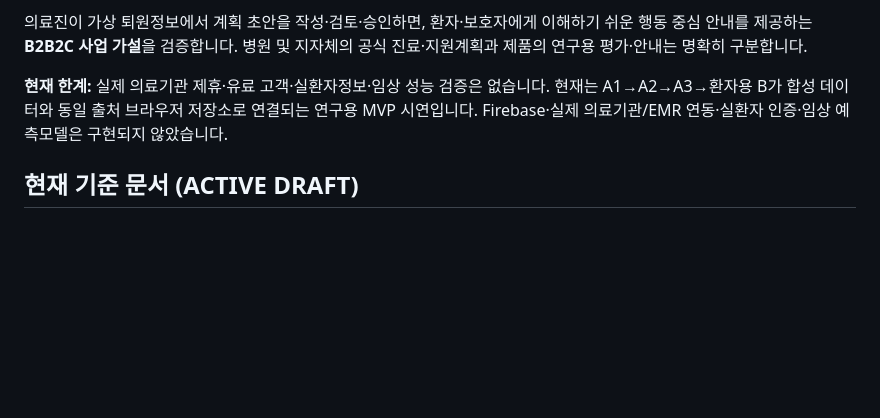
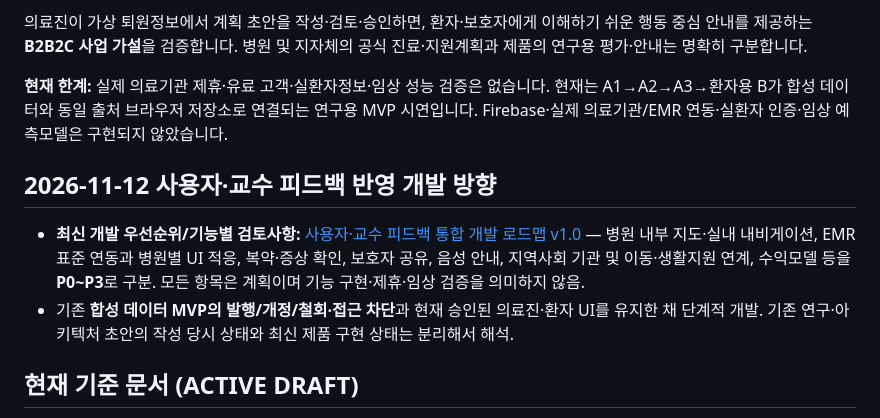
Before and after one commit to pchjesus/ai-care-transition-platform, a Markdown page: README.md, the part around the change. Rendered like a GitHub page; blank space fills up the shorter version.

Commit message:
docs: link feedback-driven roadmap from project README

```diff
--- a/README.md
+++ b/README.md
@@ -7,6 +7,11 @@
 의료진이 가상 퇴원정보에서 계획 초안을 작성·검토·승인하면, 환자·보호자에게 이해하기 쉬운 행동 중심 안내를 제공하는 **B2B2C 사업 가설**을 검증합니다. 병원 및 지자체의 공식 진료·지원계획과 제품의 연구용 평가·안내는 명확히 구분합니다.
 
 **현재 한계:** 실제 의료기관 제휴·유료 고객·실환자정보·임상 성능 검증은 없습니다. 현재는 A1→A2→A3→환자용 B가 합성 데이터와 동일 출처 브라우저 저장소로 연결되는 연구용 MVP 시연입니다. Firebase·실제 의료기관/EMR 연동·실환자 인증·임상 예측모델은 구현되지 않았습니다.
+
+## 2026-11-12 사용자·교수 피드백 반영 개발 방향
+
+- **최신 개발 우선순위/기능별 검토사항:** [사용자·교수 피드백 통합 개발 로드맵 v1.0](docs/USER_FEEDBACK_PRODUCT_ROADMAP_20261112.md) — 병원 내부 지도·실내 내비게이션, EMR 표준 연동과 병원별 UI 적응, 복약·증상 확인, 보호자 공유, 음성 안내, 지역사회 기관 및 이동·생활지원 연계, 수익모델 등을 **P0~P3**로 구분. 모든 항목은 계획이며 기능 구현·제휴·임상 검증을 의미하지 않음.
+- 기존 **합성 데이터 MVP의 발행/개정/철회·접근 차단**과 현재 승인된 의료진·환자 UI를 유지한 채 단계적 개발. 기존 연구·아키텍처 초안의 작성 당시 상태와 최신 제품 구현 상태는 분리해서 해석.
 
 ## 현재 기준 문서 (ACTIVE DRAFT)
 
```
